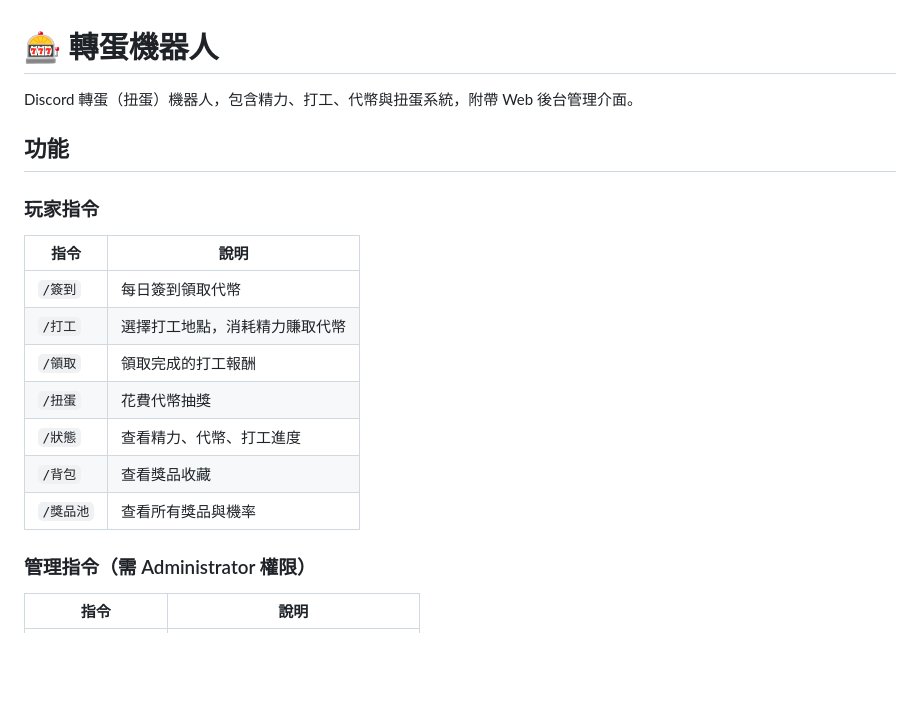
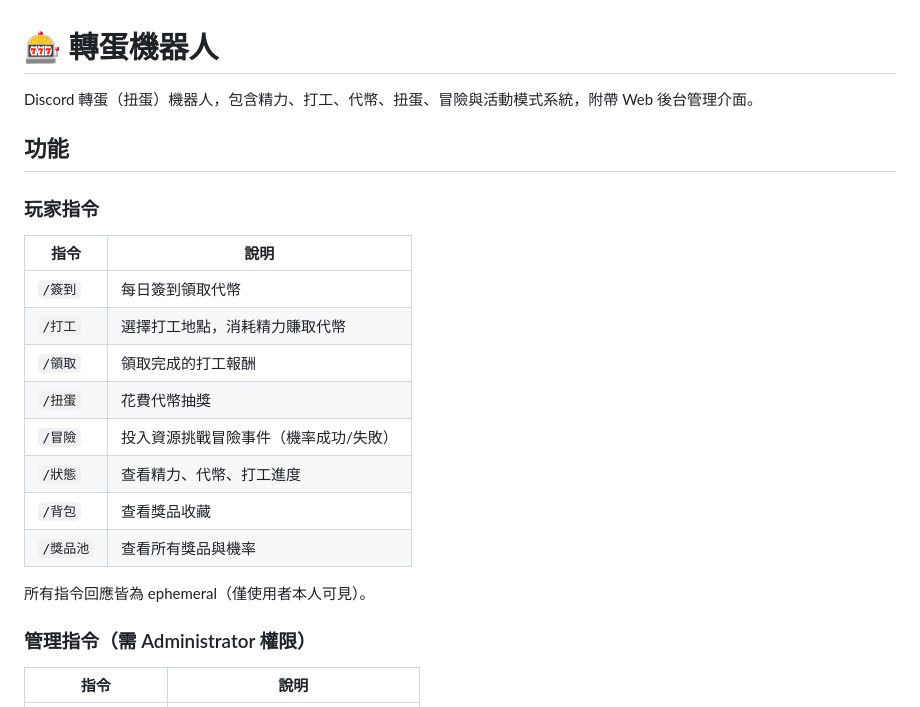
Before and after one commit to fenganthony/gacha-bot, a Markdown page: README.md, the part around one of its changes. GitHub-like rendering; blank space fills up the shorter version.

```diff
--- a/README.md
+++ b/README.md
@@ -1,6 +1,6 @@
 # 🎰 轉蛋機器人
 
-Discord 轉蛋（扭蛋）機器人，包含精力、打工、代幣與扭蛋系統，附帶 Web 後台管理介面。
+Discord 轉蛋（扭蛋）機器人，包含精力、打工、代幣、扭蛋、冒險與活動模式系統，附帶 Web 後台管理介面。
 
 ## 功能
 
@@ -12,9 +12,12 @@ Discord 轉蛋（扭蛋）機器人，包含精力、打工、代幣與扭蛋系
 | `/打工` | 選擇打工地點，消耗精力賺取代幣 |
 | `/領取` | 領取完成的打工報酬 |
 | `/扭蛋` | 花費代幣抽獎 |
+| `/冒險` | 投入資源挑戰冒險事件（機率成功/失敗） |
 | `/狀態` | 查看精力、代幣、打工進度 |
 | `/背包` | 查看獎品收藏 |
 | `/獎品池` | 查看所有獎品與機率 |
+
+所有指令回應皆為 ephemeral（僅使用者本人可見）。
 
 ### 管理指令（需 Administrator 權限）
 
```
Also changed, not shown: other parts of README.md (+37 -2 lines).
